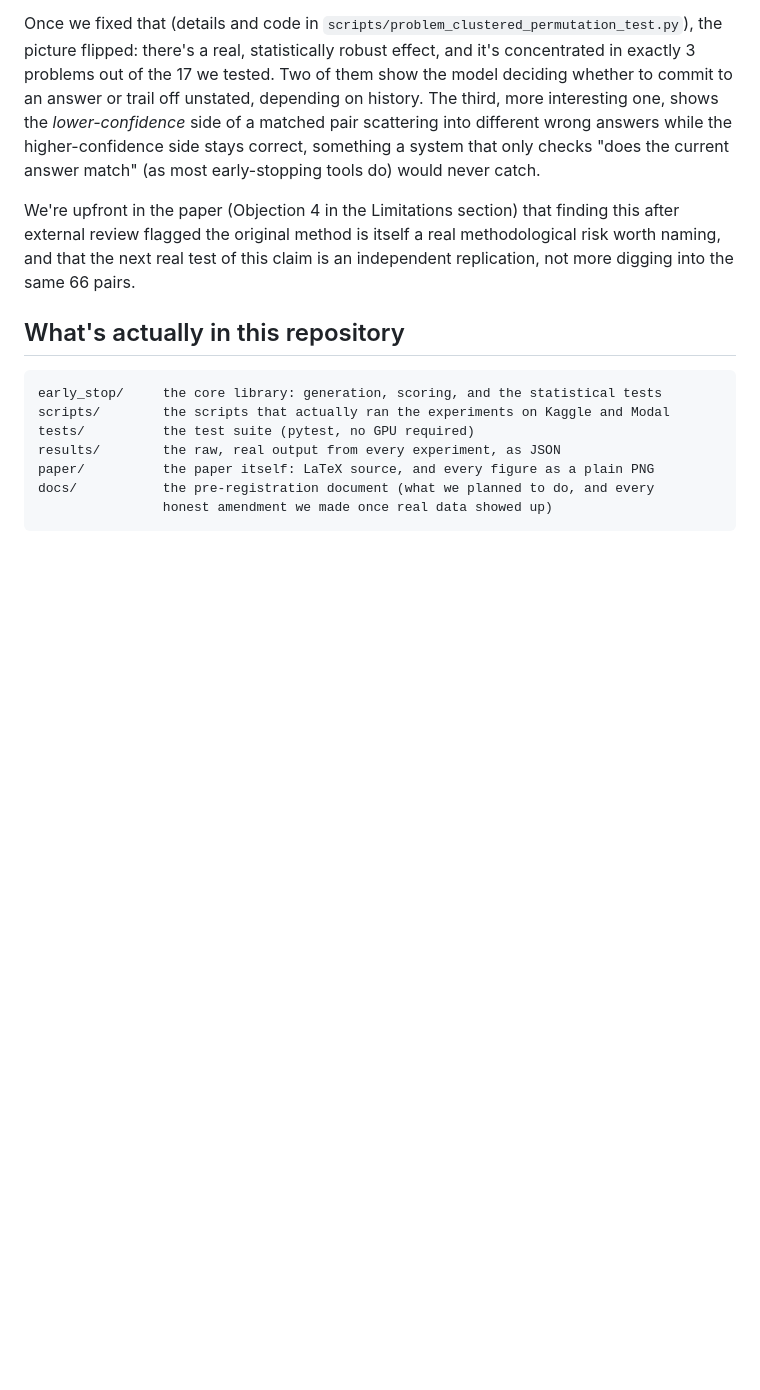
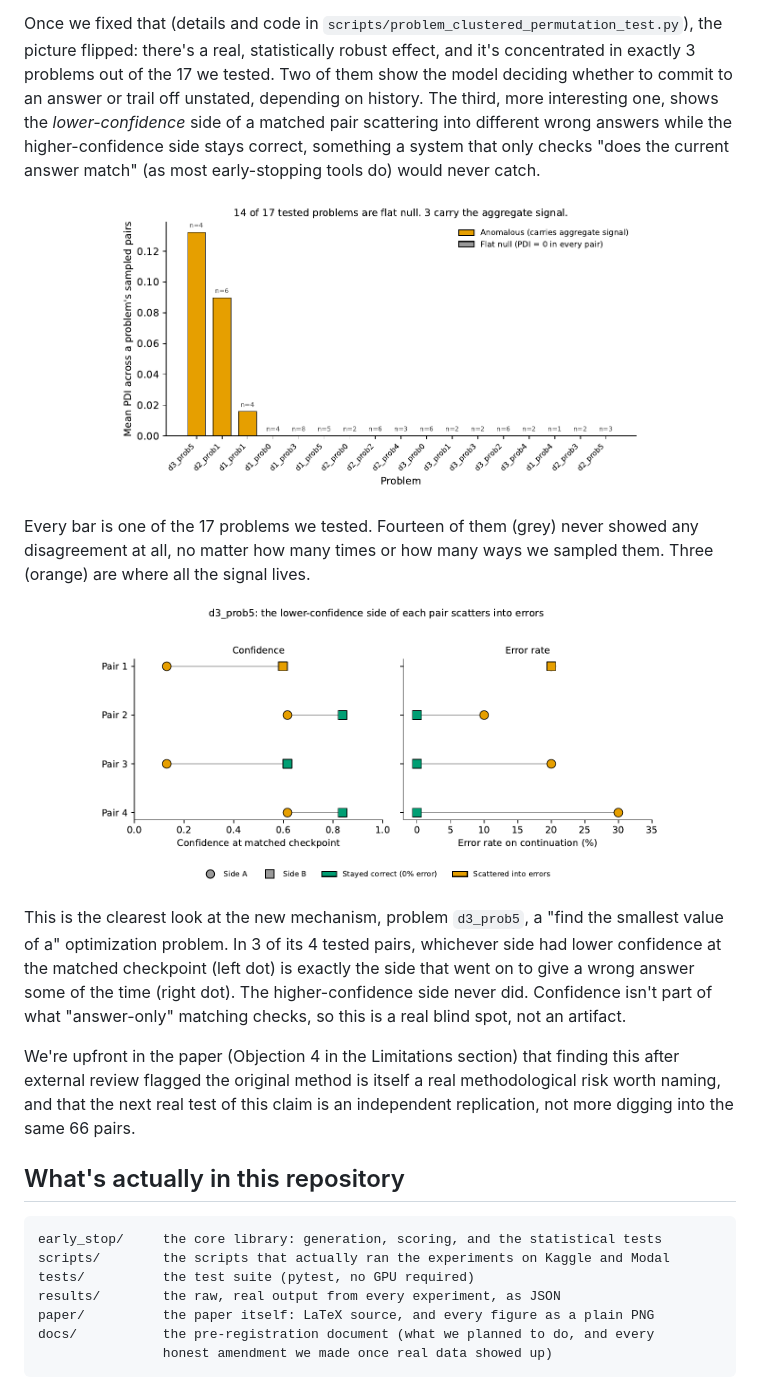
Before and after one commit to Sharkyii/cot-path-dependence, a Markdown page: README.md, the part around the change. GitHub-like rendering; blank space fills up the shorter version.

Commit message:
Add the two new mechanism figures to the README

```diff
--- a/README.md
+++ b/README.md
@@ -33,6 +33,18 @@ We also tried building a smarter stopping rule that pays attention to confidence
 Early on, we combined all 66 pairs' individual test results using a standard statistical tool (Fisher's method) and got a strong "no effect" verdict. It turned out that tool was the wrong one for this data: 56 of the 66 pairs were cases where both sides agreed 100% of the time, which makes that pair's individual test mathematically return "no signal detected" no matter what, not because the model is definitely consistent there, but because there's nothing left to measure once both sides already agree completely. Averaging those in with the pairs that *did* show disagreement quietly buried the real signal.
 
 Once we fixed that (details and code in `scripts/problem_clustered_permutation_test.py`), the picture flipped: there's a real, statistically robust effect, and it's concentrated in exactly 3 problems out of the 17 we tested. Two of them show the model deciding whether to commit to an answer or trail off unstated, depending on history. The third, more interesting one, shows the *lower-confidence* side of a matched pair scattering into different wrong answers while the higher-confidence side stays correct, something a system that only checks "does the current answer match" (as most early-stopping tools do) would never catch.
+
+<p align="center">
+  <img src="paper/figures/fig6_per_problem_pdi.png" width="75%">
+</p>
+
+Every bar is one of the 17 problems we tested. Fourteen of them (grey) never showed any disagreement at all, no matter how many times or how many ways we sampled them. Three (orange) are where all the signal lives.
+
+<p align="center">
+  <img src="paper/figures/fig7_d3prob5_confidence_error.png" width="80%">
+</p>
+
+This is the clearest look at the new mechanism, problem `d3_prob5`, a "find the smallest value of a" optimization problem. In 3 of its 4 tested pairs, whichever side had lower confidence at the matched checkpoint (left dot) is exactly the side that went on to give a wrong answer some of the time (right dot). The higher-confidence side never did. Confidence isn't part of what "answer-only" matching checks, so this is a real blind spot, not an artifact.
 
 We're upfront in the paper (Objection 4 in the Limitations section) that finding this after external review flagged the original method is itself a real methodological risk worth naming, and that the next real test of this claim is an independent replication, not more digging into the same 66 pairs.
 
```
